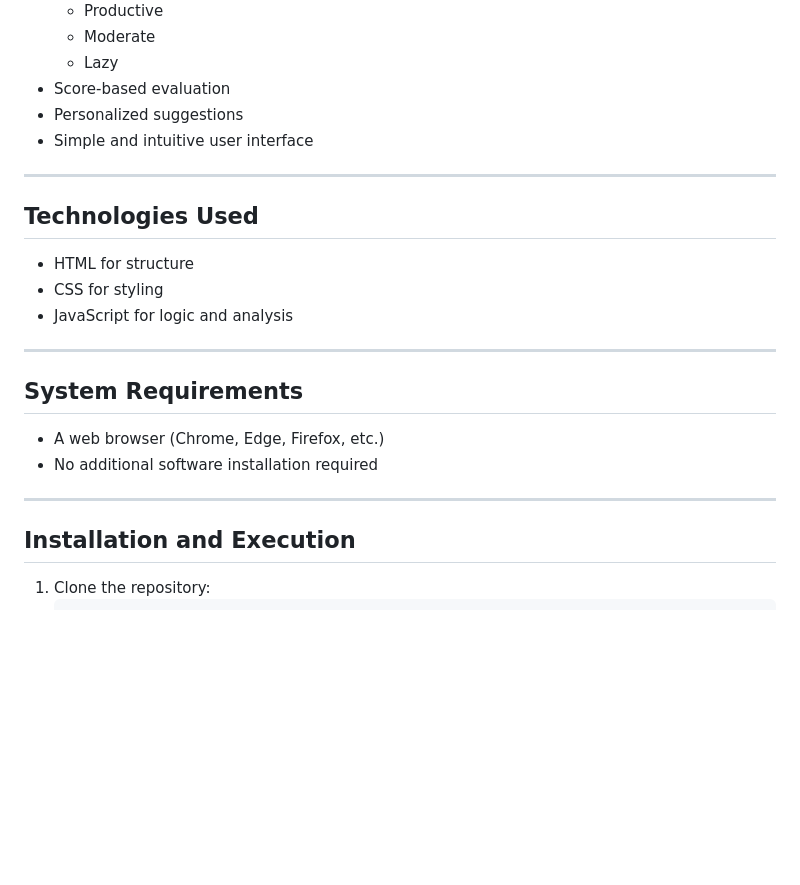
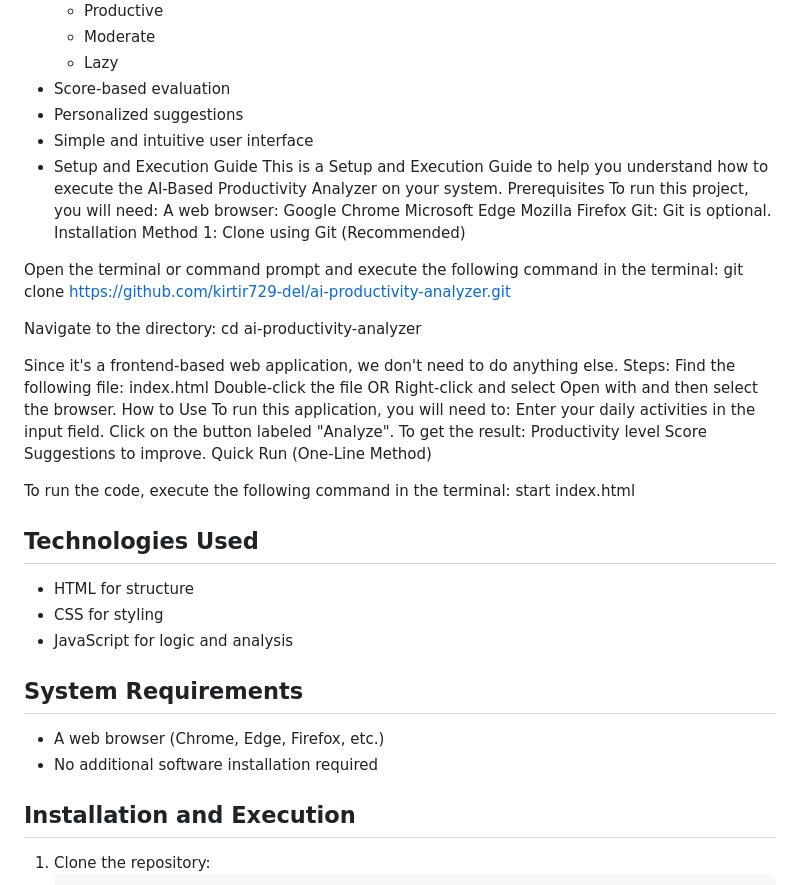
Before and after one commit to kirtir729-del/ai_ml, a Markdown page: README.md, the part around one of its changes. Rendered like a GitHub page; blank space fills up the shorter version.

```diff
--- a/README.md
+++ b/README.md
@@ -94,8 +86,48 @@ The system follows a rule-based approach that simulates basic Artificial Intelli
 - Score-based evaluation
 - Personalized suggestions
 - Simple and intuitive user interface
+- Setup and Execution Guide
+This is a Setup and Execution Guide to help you understand how to execute the AI-Based Productivity Analyzer on your system.
+Prerequisites
+To run this project, you will need:
+A web browser:
+Google Chrome
+Microsoft Edge
+Mozilla Firefox
+Git:
+Git is optional.
+Installation
+Method 1: Clone using Git (Recommended)
 
----
+Open the terminal or command prompt and execute the following command in the terminal:
+git clone https://github.com/kirtir729-del/ai-productivity-analyzer.git
+
+
+Navigate to the directory:
+cd ai-productivity-analyzer
+
+
+Since it's a frontend-based web application, we don't need to do anything else.
+Steps:
+Find the following file:
+index.html
+Double-click the file
+OR
+Right-click and select Open with and then select the browser.
+How to Use
+To run this application, you will need to:
+Enter your daily activities in the input field.
+Click on the button labeled "Analyze".
+To get the result:
+Productivity level
+Score
+Suggestions to improve.
+Quick Run (One-Line Method)
+
+To run the code, execute the following command in the terminal:
+start index.html
+
+
 
 ## Technologies Used
 
@@ -103,14 +135,10 @@ The system follows a rule-based approach that simulates basic Artificial Intelli
 - CSS for styling
 - JavaScript for logic and analysis
 
----
-
 ## System Requirements
 
 - A web browser (Chrome, Edge, Firefox, etc.)
 - No additional software installation required
-
----
 
 ## Installation and Execution
 
```
Also changed, not shown: other parts of README.md (+0 -8 lines).
